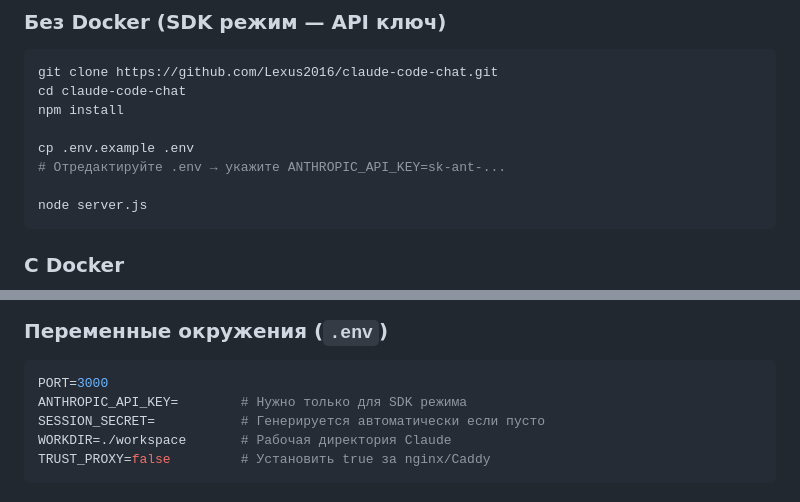
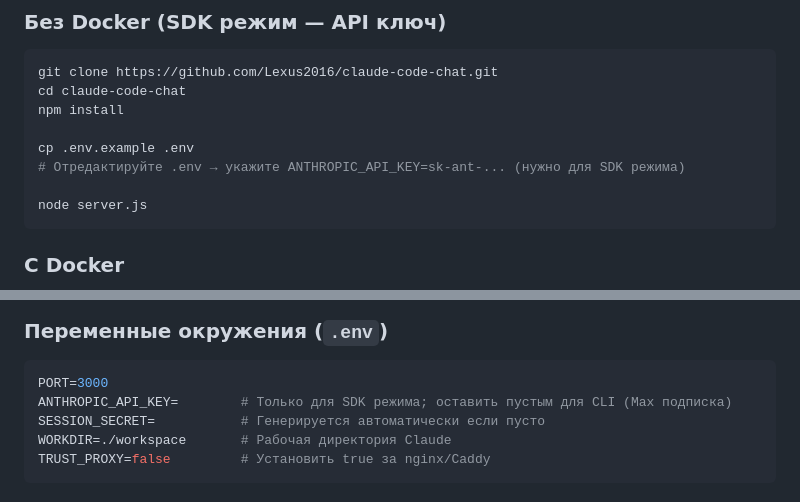
Before and after one commit to Lexus2016/claude-code-studio, a Markdown page: README_RU.md, 2 parts joined by grey strips. GitHub-like rendering.

````diff
--- a/README_RU.md
+++ b/README_RU.md
@@ -58,7 +58,7 @@ cd claude-code-chat
 npm install
 
 cp .env.example .env
-# Отредактируйте .env → укажите ANTHROPIC_API_KEY=sk-ant-...
+# Отредактируйте .env → укажите ANTHROPIC_API_KEY=sk-ant-... (нужно для SDK режима)
 
 node server.js
 ```
@@ -112,7 +112,7 @@ claude-code-chat/
 
 ```env
 PORT=3000
-ANTHROPIC_API_KEY=        # Нужно только для SDK режима
+ANTHROPIC_API_KEY=        # Только для SDK режима; оставить пустым для CLI (Max подписка)
 SESSION_SECRET=           # Генерируется автоматически если пусто
 WORKDIR=./workspace       # Рабочая директория Claude
 TRUST_PROXY=false         # Установить true за nginx/Caddy
````
Also changed, not shown: README.md (+2 -2 lines), README_UA.md (+2 -2 lines).
